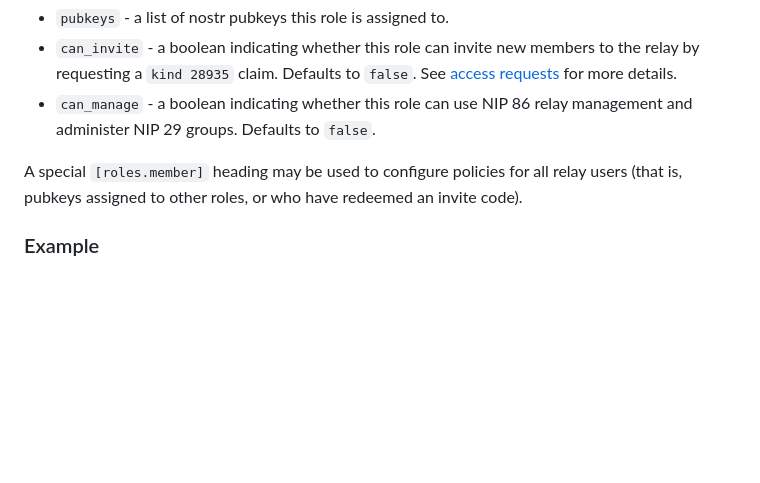
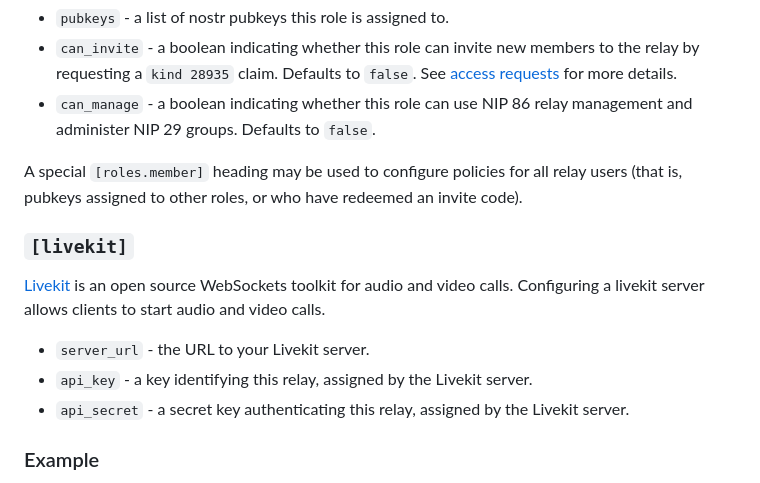
Before and after one commit to coracle-social/zooid, a Markdown page: README.md, the part around one of its changes. Drawn GitHub-style; blank space fills up the shorter version.

```diff
--- a/README.md
+++ b/README.md
@@ -75,6 +75,14 @@ Defines roles that can be assigned to different users and attendant privileges.
 
 A special `[roles.member]` heading may be used to configure policies for all relay users (that is, pubkeys assigned to other roles, or who have redeemed an invite code).
 
+### `[livekit]`
+
+[Livekit](https://livekit.io/) is an open source WebSockets toolkit for audio and video calls. Configuring a livekit server allows clients to start audio and video calls.
+
+- `server_url` - the URL to your Livekit server.
+- `api_key` - a key identifying this relay, assigned by the Livekit server.
+- `api_secret` - a secret key authenticating this relay, assigned by the Livekit server.
+
 ### Example
 
 The below config file might be saved as `./config/my-relay.example.com` in order to route requests from `wss://my-relay.example.com` to this virtual relay.
```
Also changed, not shown: other parts of README.md (+1 -0 lines).
